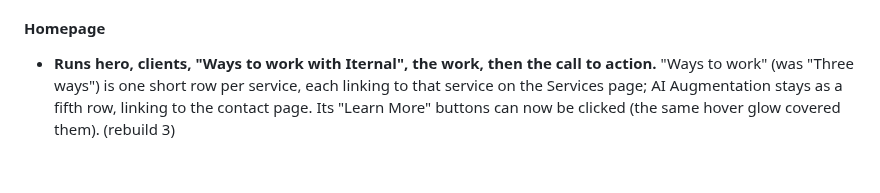
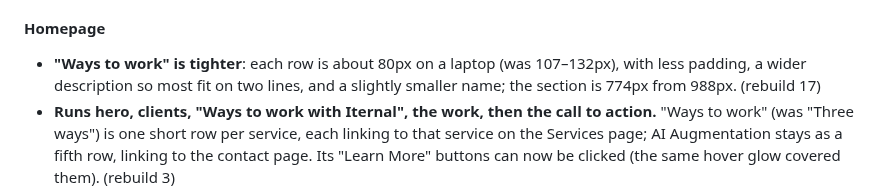
Before and after one commit to IternalEngineering/iternal-site, a Markdown page: SITE-CHANGES.md, the part around the change. Rendered like a GitHub page; blank space fills up the shorter version.

Commit message:
Log rebuild 17 in SITE-CHANGES
Co-Authored-By: Claude Opus 5.5 <noreply@anthropic.com>

```diff
--- a/SITE-CHANGES.md
+++ b/SITE-CHANGES.md
@@ -60,6 +60,9 @@ nothing new written).
   on top of them. (rebuild 3)
 
 #### Homepage
+- **"Ways to work" is tighter**: each row is about 80px on a laptop (was 107–132px), with
+  less padding, a wider description so most fit on two lines, and a slightly smaller name;
+  the section is 774px from 988px. (rebuild 17)
 - **Runs hero, clients, "Ways to work with Iternal", the work, then the call to
   action.** "Ways to work" (was "Three ways") is one short row per service, each linking
   to that service on the Services page; AI Augmentation stays as a fifth row, linking to
```
